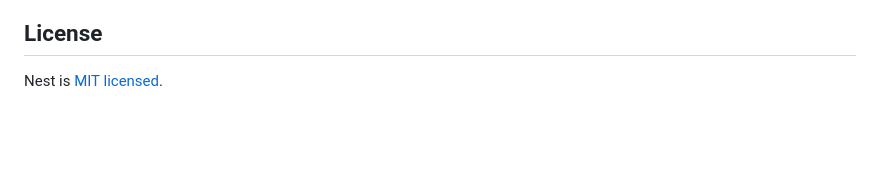
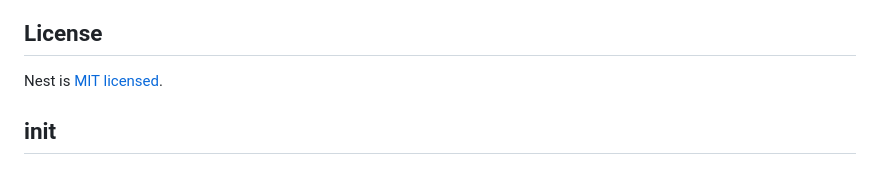
Before and after one commit to zhaiyongtao/happy-nest, a Markdown page: README.md, the part around the change. Rendered like a GitHub page; blank space fills up the shorter version.

Commit message:
feat: init

```diff
--- a/README.md
+++ b/README.md
@@ -71,3 +71,5 @@ Nest is an MIT-licensed open source project. It can grow thanks to the sponsors
 ## License
 
 Nest is [MIT licensed](LICENSE).
+
+## init
```
